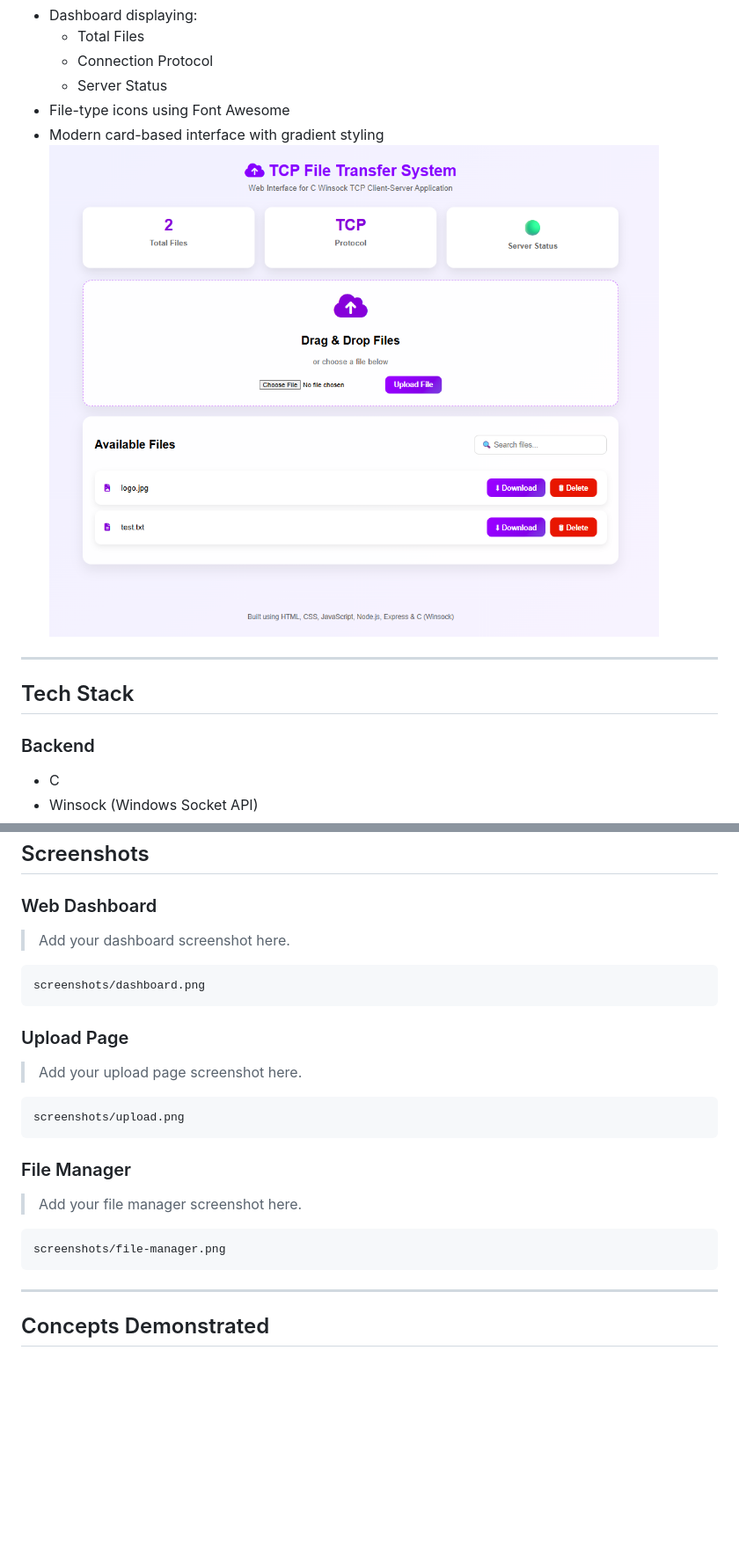
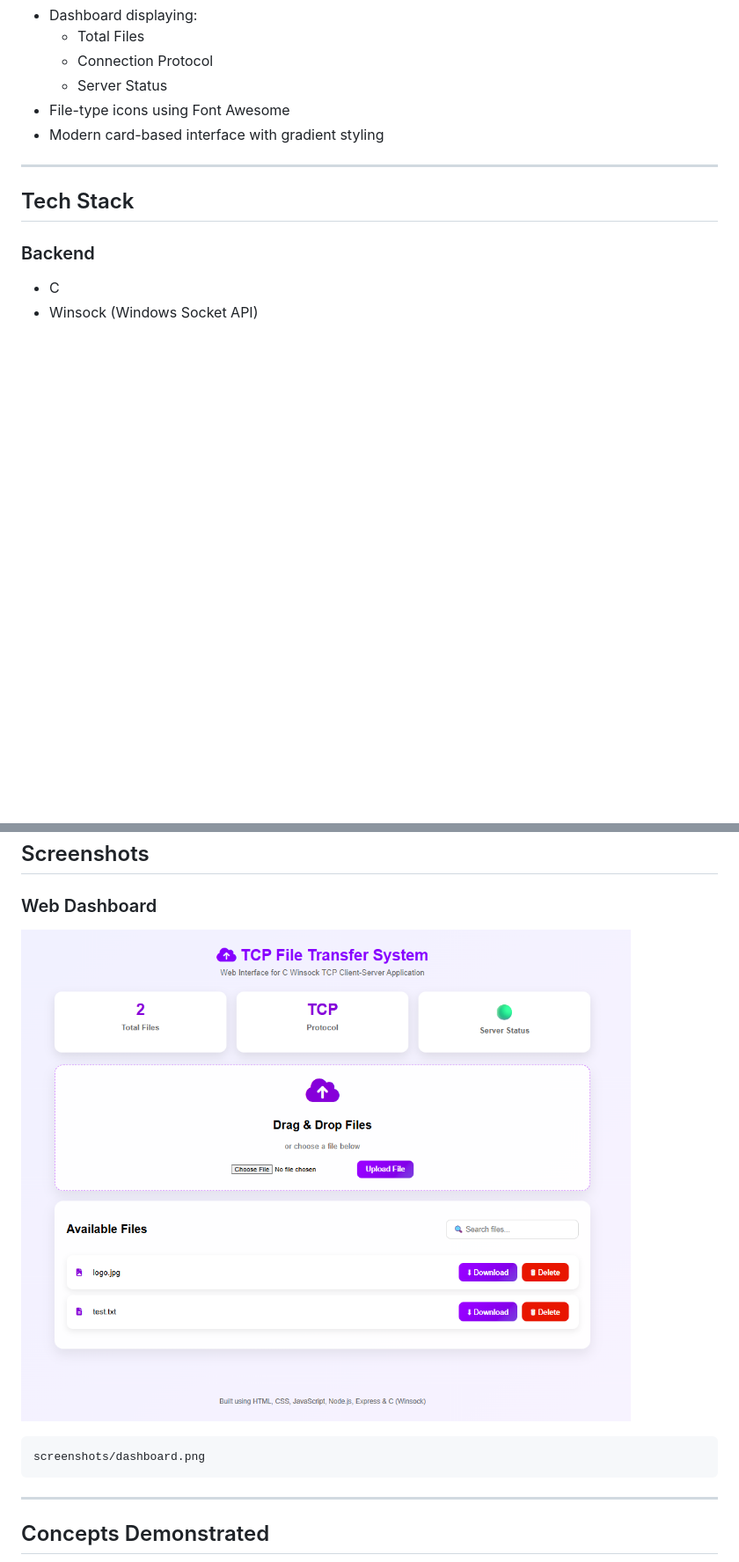
Before and after one commit to Harshitha2866/tcp-file-transfer-system-c, a Markdown page: README.md, 2 parts joined by grey strips. Shown at 88% size. GitHub-like rendering; blank space fills up the shorter version.

Commit message:
Add dashboard screenshot to README

````diff
--- a/README.md
+++ b/README.md
@@ -30,7 +30,7 @@ The project demonstrates TCP socket programming, REST API development and respon
   - Server Status
 - File-type icons using Font Awesome
 - Modern card-based interface with gradient styling
-![Dashboard](screenshots/dashboard.png)
+
 ---
 
 ## Tech Stack
@@ -270,28 +270,11 @@ Download Complete.
 
 ### Web Dashboard
 
-> Add your dashboard screenshot here.
+![Dashboard](screenshots/dashboard.png)
 
 ```text
 screenshots/dashboard.png
 ```
-
-### Upload Page
-
-> Add your upload page screenshot here.
-
-```text
-screenshots/upload.png
-```
-
-### File Manager
-
-> Add your file manager screenshot here.
-
-```text
-screenshots/file-manager.png
-```
-
 ---
 
 ## Concepts Demonstrated
````
